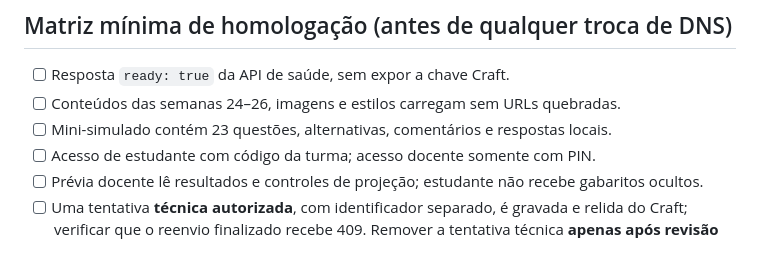
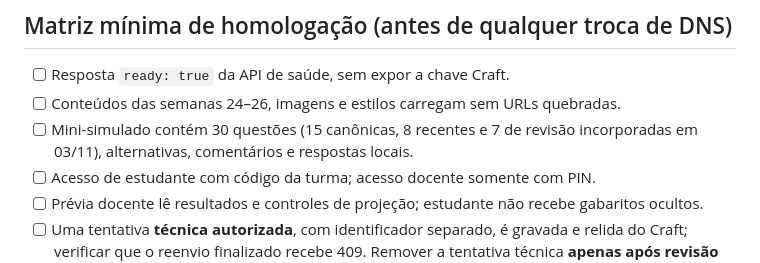
Before and after one commit to jairobfs/JBFS, a Markdown page: cpop_online/CLOUDFLARE_MIGRATION.md, the part around the change. GitHub-like rendering.

Commit message:
CPOP: atualizar checklist da migração para 30 questões

```diff
--- a/cpop_online/CLOUDFLARE_MIGRATION.md
+++ b/cpop_online/CLOUDFLARE_MIGRATION.md
@@ -63,7 +63,7 @@ npx wrangler deploy
 
 - [ ] Resposta `ready: true` da API de saúde, sem expor a chave Craft.
 - [ ] Conteúdos das semanas 24–26, imagens e estilos carregam sem URLs quebradas.
-- [ ] Mini-simulado contém 23 questões, alternativas, comentários e respostas locais.
+- [ ] Mini-simulado contém 30 questões (15 canônicas, 8 recentes e 7 de revisão incorporadas em 03/11), alternativas, comentários e respostas locais.
 - [ ] Acesso de estudante com código da turma; acesso docente somente com PIN.
 - [ ] Prévia docente lê resultados e controles de projeção; estudante não recebe gabaritos ocultos.
 - [ ] Uma tentativa **técnica autorizada**, com identificador separado, é gravada e relida do Craft; verificar que o reenvio finalizado recebe 409. Remover a tentativa técnica **apenas após revisão do alvo exato**.
```
